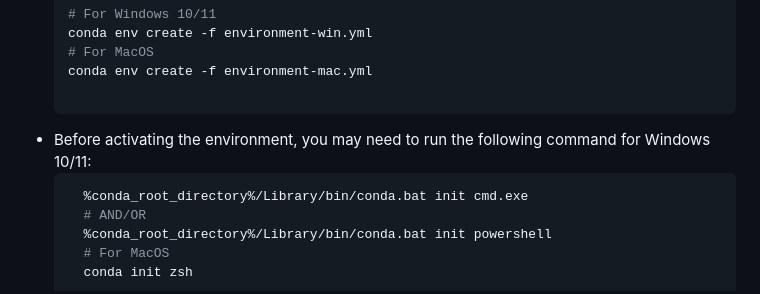
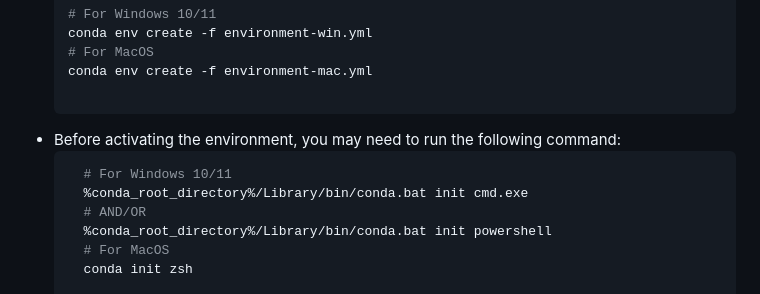
Before and after one commit to kaoutarell/Concordia_Campus_Guide, a Markdown page: README.md, the part around the change. Drawn GitHub-style.

````diff
--- a/README.md
+++ b/README.md
@@ -77,8 +77,9 @@ To set up and run the project locally, follow the instructions below.
 	 # For MacOS
 	 conda env create -f environment-mac.yml
 
-   - Before activating the environment, you may need to run the following command for Windows 10/11:
+   - Before activating the environment, you may need to run the following command:
      ```bash
+       # For Windows 10/11
        %conda_root_directory%/Library/bin/conda.bat init cmd.exe
        # AND/OR
        %conda_root_directory%/Library/bin/conda.bat init powershell
````
